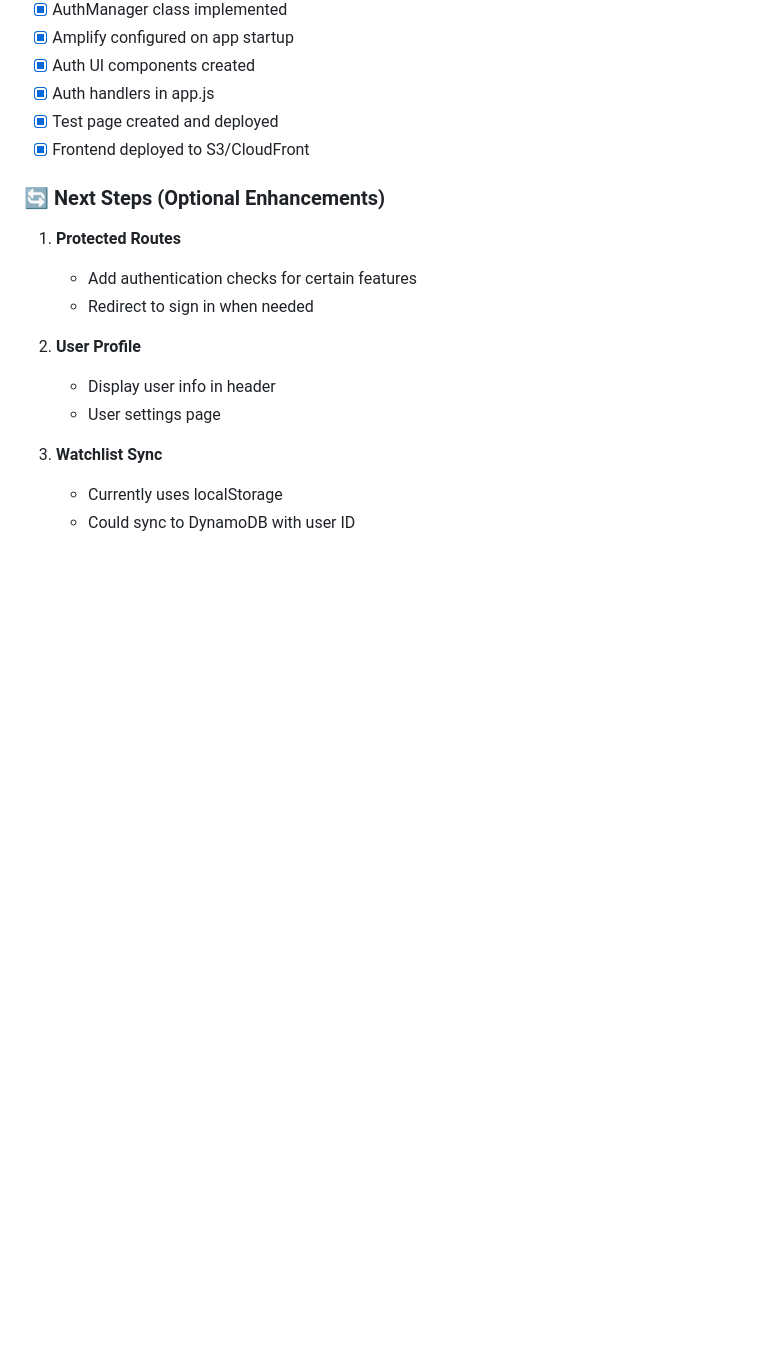
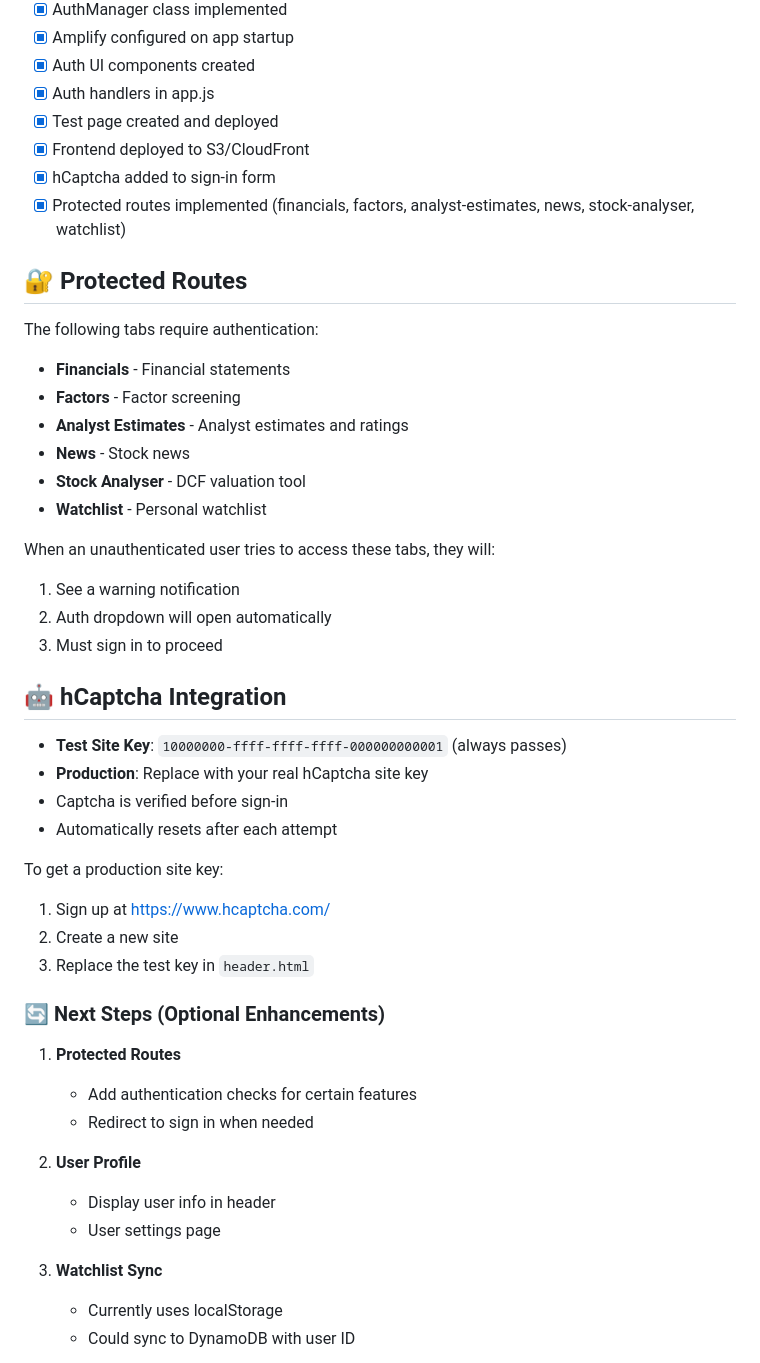
Before and after one commit to ubuntupunk/stock-analyzer, a Markdown page: AUTH_SETUP.md, the part around the change. Drawn GitHub-style; blank space fills up the shorter version.

Commit message:
docs: Update AUTH_SETUP.md with hCaptcha and protected routes

```diff
--- a/AUTH_SETUP.md
+++ b/AUTH_SETUP.md
@@ -72,6 +72,35 @@ Access the test page at:
 - [x] Auth handlers in app.js
 - [x] Test page created and deployed
 - [x] Frontend deployed to S3/CloudFront
+- [x] hCaptcha added to sign-in form
+- [x] Protected routes implemented (financials, factors, analyst-estimates, news, stock-analyser, watchlist)
+
+## 🔐 Protected Routes
+
+The following tabs require authentication:
+- **Financials** - Financial statements
+- **Factors** - Factor screening
+- **Analyst Estimates** - Analyst estimates and ratings
+- **News** - Stock news
+- **Stock Analyser** - DCF valuation tool
+- **Watchlist** - Personal watchlist
+
+When an unauthenticated user tries to access these tabs, they will:
+1. See a warning notification
+2. Auth dropdown will open automatically
+3. Must sign in to proceed
+
+## 🤖 hCaptcha Integration
+
+- **Test Site Key**: `10000000-ffff-ffff-ffff-000000000001` (always passes)
+- **Production**: Replace with your real hCaptcha site key
+- Captcha is verified before sign-in
+- Automatically resets after each attempt
+
+To get a production site key:
+1. Sign up at https://www.hcaptcha.com/
+2. Create a new site
+3. Replace the test key in `header.html`
 
 ### 🔄 Next Steps (Optional Enhancements)
 
```
